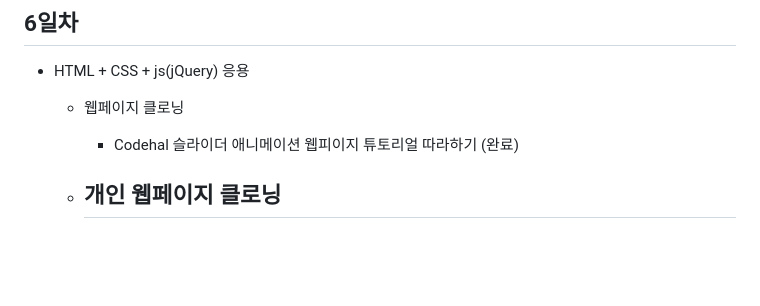
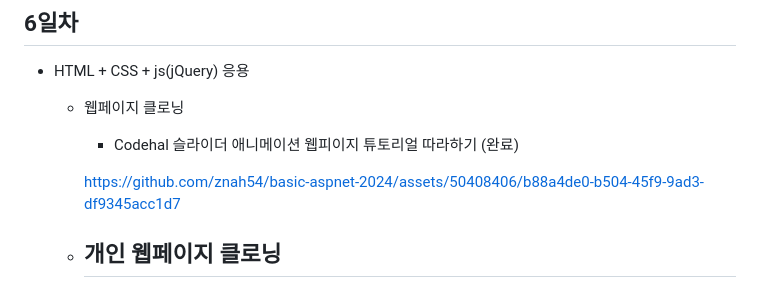
Before and after one commit to znah54/basic-aspnet-2024, a Markdown page: README.md, the part around the change. Drawn GitHub-style; blank space fills up the shorter version.

```diff
--- a/README.md
+++ b/README.md
@@ -202,5 +202,11 @@ IoT 개발자과정 ASP.NET 리포지토리
     - 웹페이지 클로닝
         - Codehal 슬라이더 애니메이션 웹피이지 튜토리얼 따라하기 (완료)
 
+
+
+        https://github.com/znah54/basic-aspnet-2024/assets/50408406/b88a4de0-b504-45f9-9ad3-df9345acc1d7
+
+
+
     - 개인 웹페이지 클로닝
         -
```
